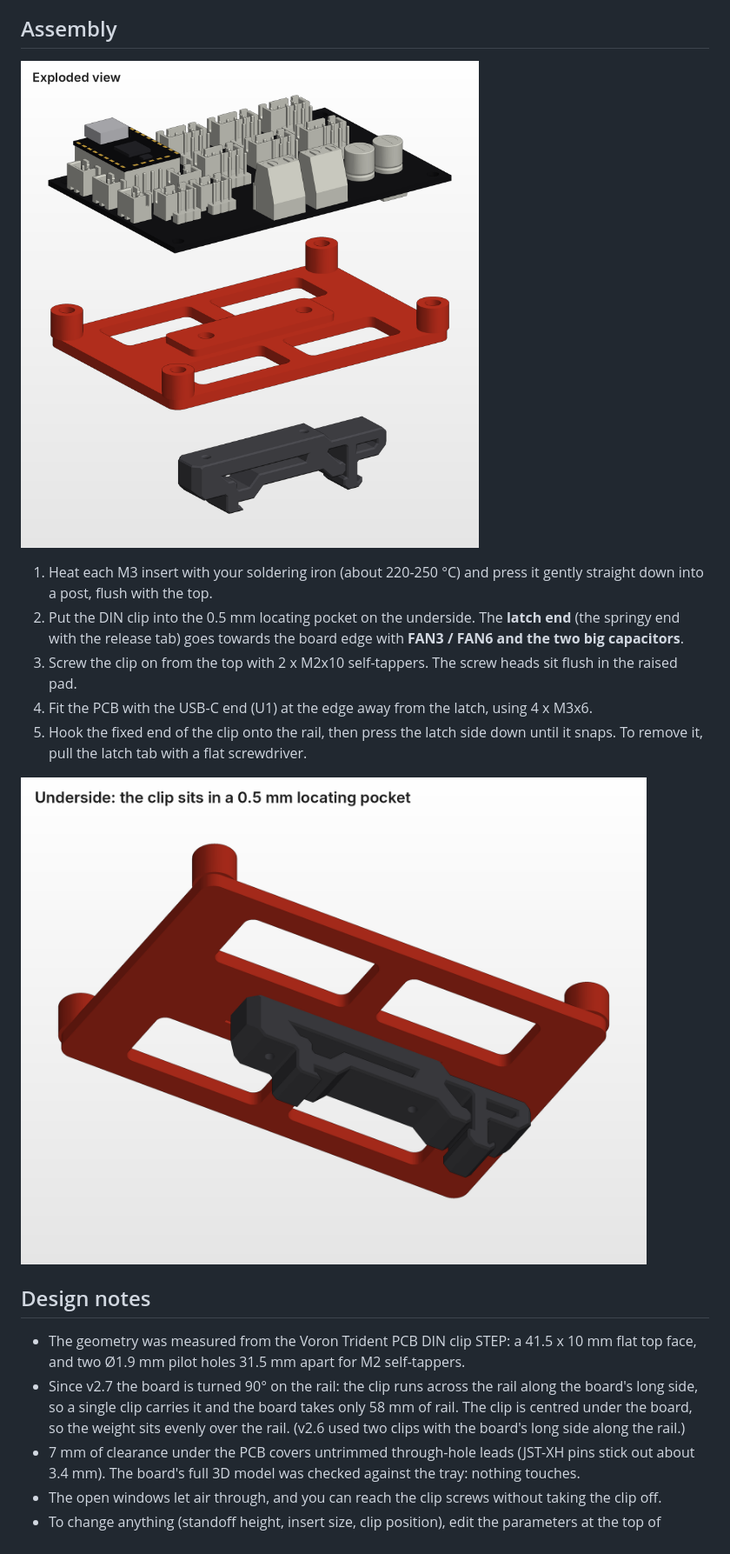
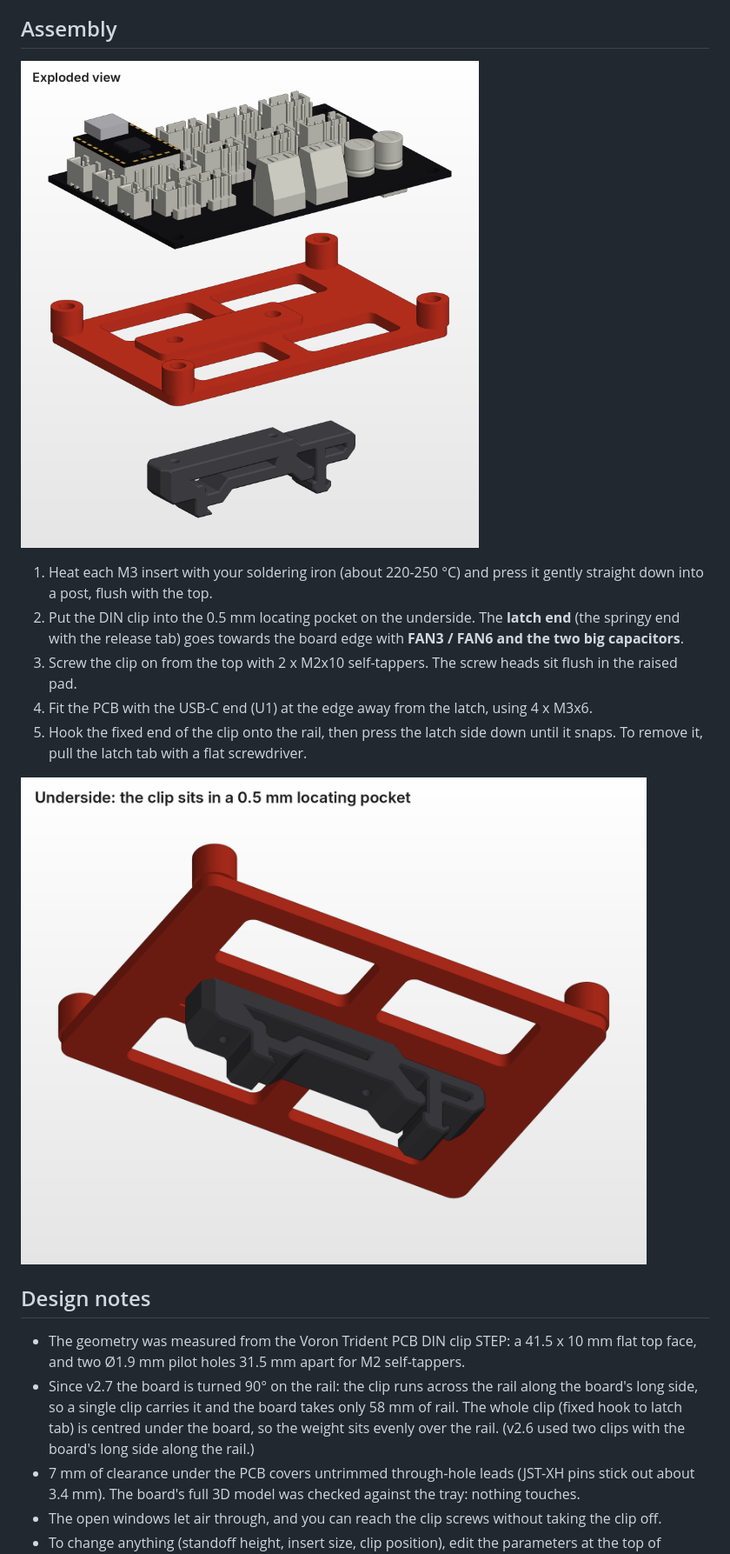
Before and after one commit to mokshmridul/TinyFan2350, a Markdown page: docs/mounting.md, the part around one of its changes. Shown at 87% size. Rendered like a GitHub page; pictures changed too: docs/images/mount_bottom.png, docs/images/mount_exploded.png.

```diff
--- a/docs/mounting.md
+++ b/docs/mounting.md
@@ -41,7 +41,7 @@ A 3D-printed tray that holds the TinyFan2350 on a **DIN rail** (the metal rail i
 ## Design notes
 
 - The geometry was measured from the Voron Trident PCB DIN clip STEP: a 41.5 x 10 mm flat top face, and two Ø1.9 mm pilot holes 31.5 mm apart for M2 self-tappers.
-- Since v2.7 the board is turned 90° on the rail: the clip runs across the rail along the board's long side, so a single clip carries it and the board takes only 58 mm of rail. The clip is centred under the board, so the weight sits evenly over the rail. (v2.6 used two clips with the board's long side along the rail.)
+- Since v2.7 the board is turned 90° on the rail: the clip runs across the rail along the board's long side, so a single clip carries it and the board takes only 58 mm of rail. The whole clip (fixed hook to latch tab) is centred under the board, so the weight sits evenly over the rail. (v2.6 used two clips with the board's long side along the rail.)
 - 7 mm of clearance under the PCB covers untrimmed through-hole leads (JST-XH pins stick out about 3.4 mm). The board's full 3D model was checked against the tray: nothing touches.
 - The open windows let air through, and you can reach the clip screws without taking the clip off.
 - To change anything (standoff height, insert size, clip position), edit the parameters at the top of `TinyFan2350_DIN_mount.py` and run it with CadQuery 2.x. It writes the STEP and STL.
```
Also changed, not shown: other parts of docs/mounting.md (+1 -1 lines), CHANGELOG.md (+1 -1 lines), docs/images/mount_assembly.png, docs/images/mount_assembly_side.png, docs/images/mount_only.png, 3 other files.
